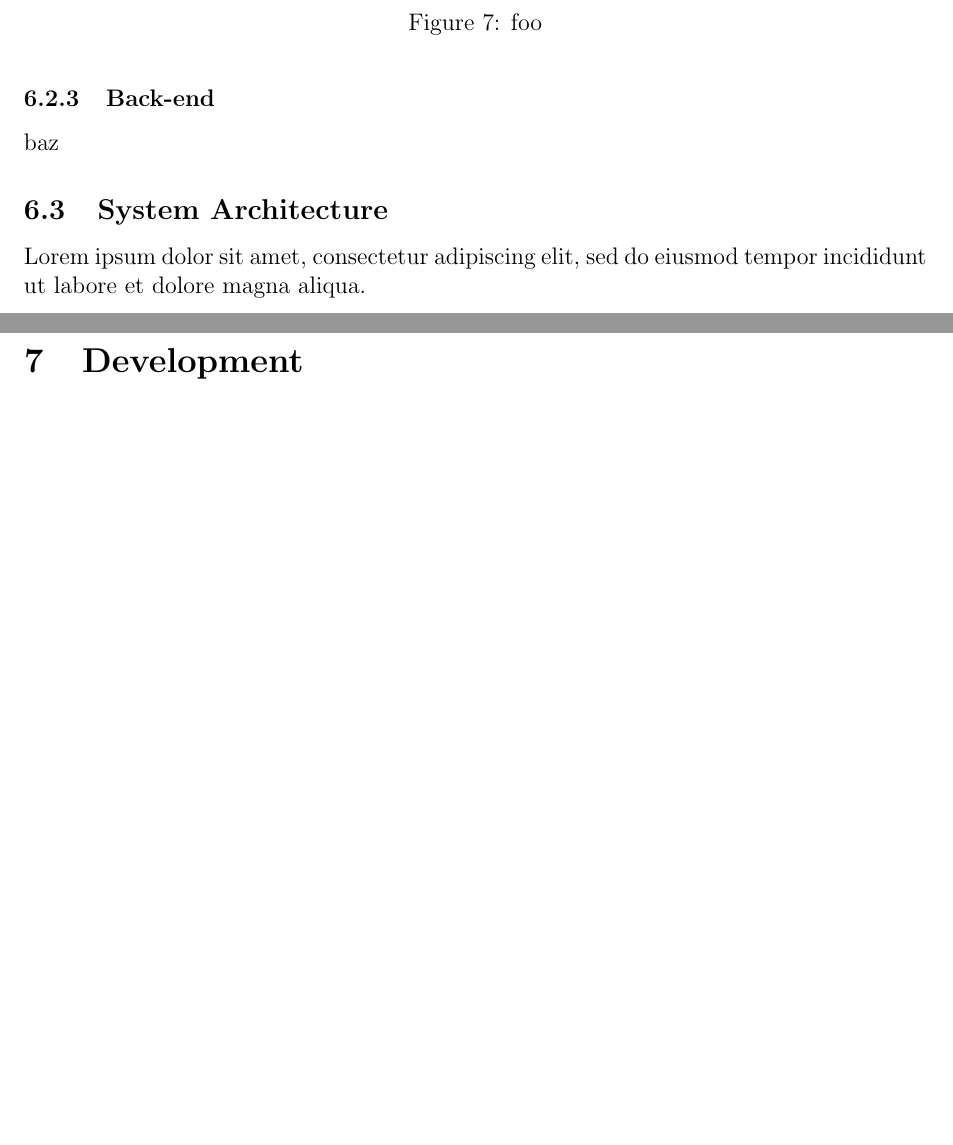
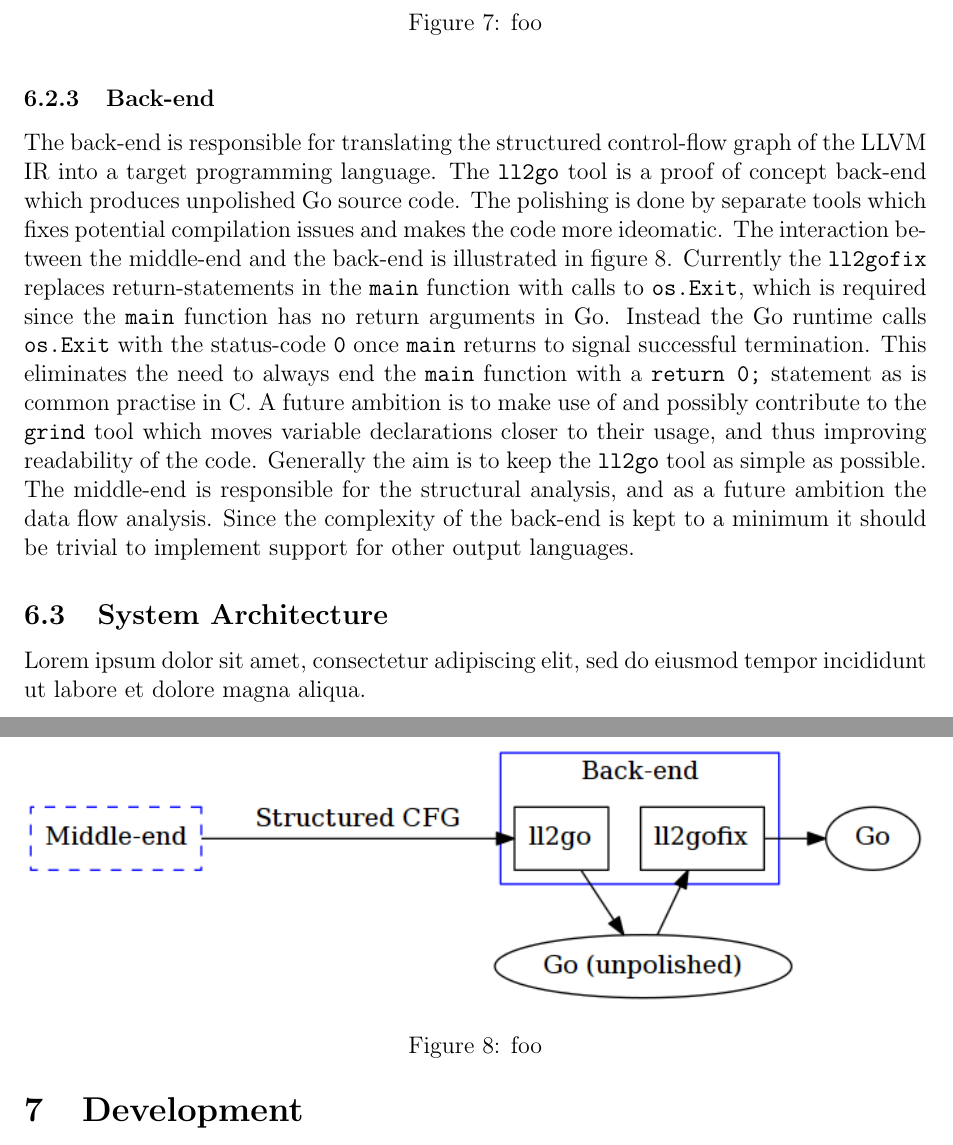
Before and after one commit to decomp/doc, a LaTeX paper (decompilation.tex): two parts of pages 21 and 22 of 27, joined at a grey line, cut so that both start at the same text, the shorter picture padded with empty space. Compiled offline with pdfLaTeX; a LaTeX package or settings file that is missing is left out.

Commit message:
report: Add Back-end subsection draft to the Decompiler Pipeline section.

```diff
--- a/decompilation.tex
+++ b/decompilation.tex
@@ -769,7 +769,19 @@ The middle-end is responsible for lifting the LLVM IR to a high-level representa
 
 \subsubsection{Back-end}
 
-baz
+% TODO: Rewrite and clarify.
+
+% TODO: Add ref to rsc's grind tool.
+
+The back-end is responsible for translating the structured control-flow graph of the LLVM IR into a target programming language. The \texttt{ll2go} tool is a proof of concept back-end which produces unpolished Go source code. The polishing is done by separate tools which fixes potential compilation issues and makes the code more ideomatic. The interaction between the middle-end and the back-end is illustrated in figure \ref{back_end}. Currently the \texttt{ll2gofix} replaces return-statements in the \texttt{main} function with calls to \texttt{os.Exit}, which is required since the \texttt{main} function has no return arguments in Go. Instead the Go runtime calls \texttt{os.Exit} with the status-code \texttt{0} once \texttt{main} returns to signal successful termination. This eliminates the need to always end the \texttt{main} function with a \texttt{return 0;} statement as is common practise in C. A future ambition is to make use of and possibly contribute to the \texttt{grind} tool which moves variable declarations closer to their usage, and thus improving readability of the code. Generally the aim is to keep the \texttt{ll2go} tool as simple as possible. The middle-end is responsible for the structural analysis, and as a future ambition the data flow analysis. Since the complexity of the back-end is kept to a minimum it should be trivial to implement support for other output languages.
+
+\begin{figure}[htbp]
+	\begin{center}
+		\includegraphics[width=\textwidth]{inc/back-end.png}
+		\caption{foo}
+		\label{back_end}
+	\end{center}
+\end{figure}
 
 % --- [ System Architecture ] --------------------------------------------------
 
```
Also changed, not shown: inc/Makefile (added), inc/back-end.png (added), 2 other files.
